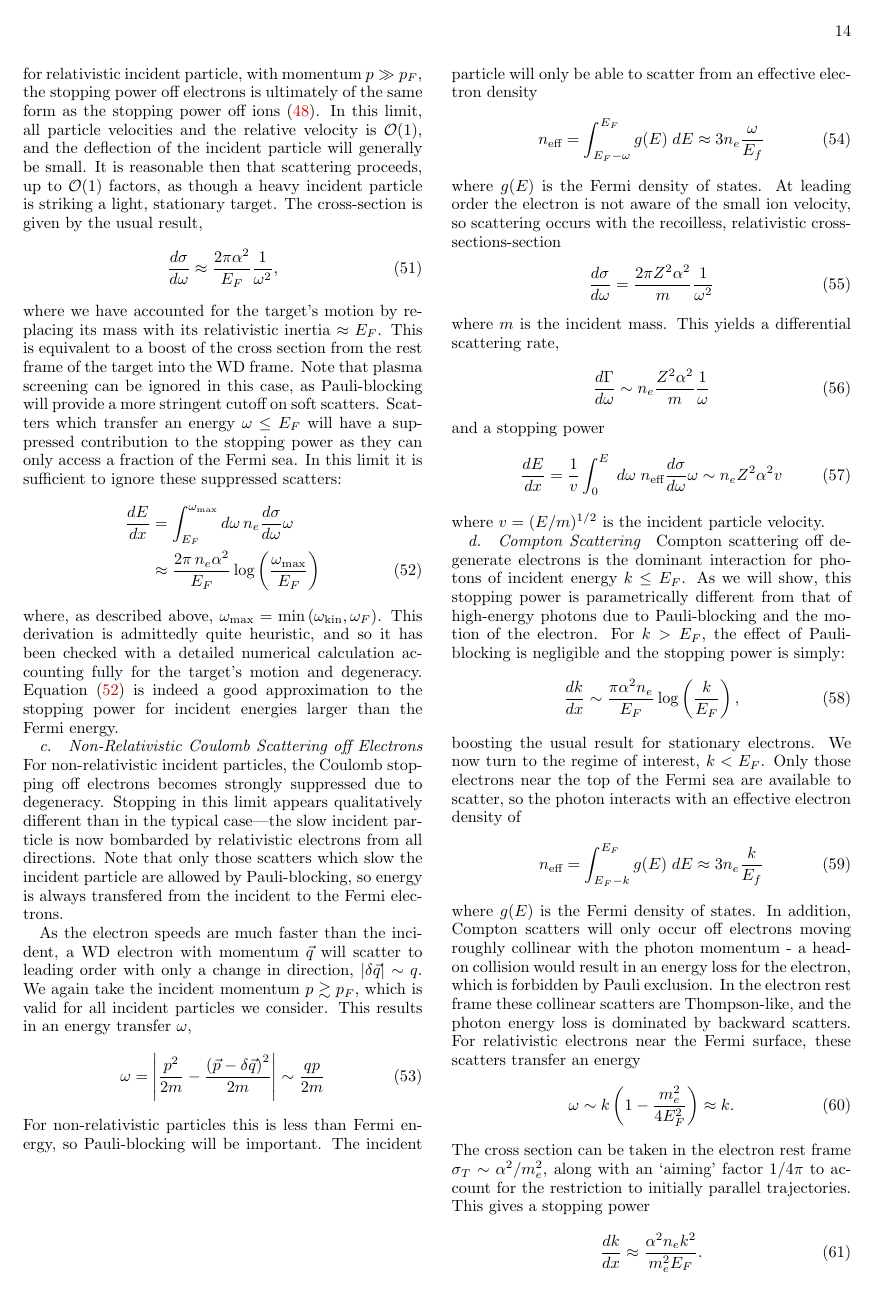
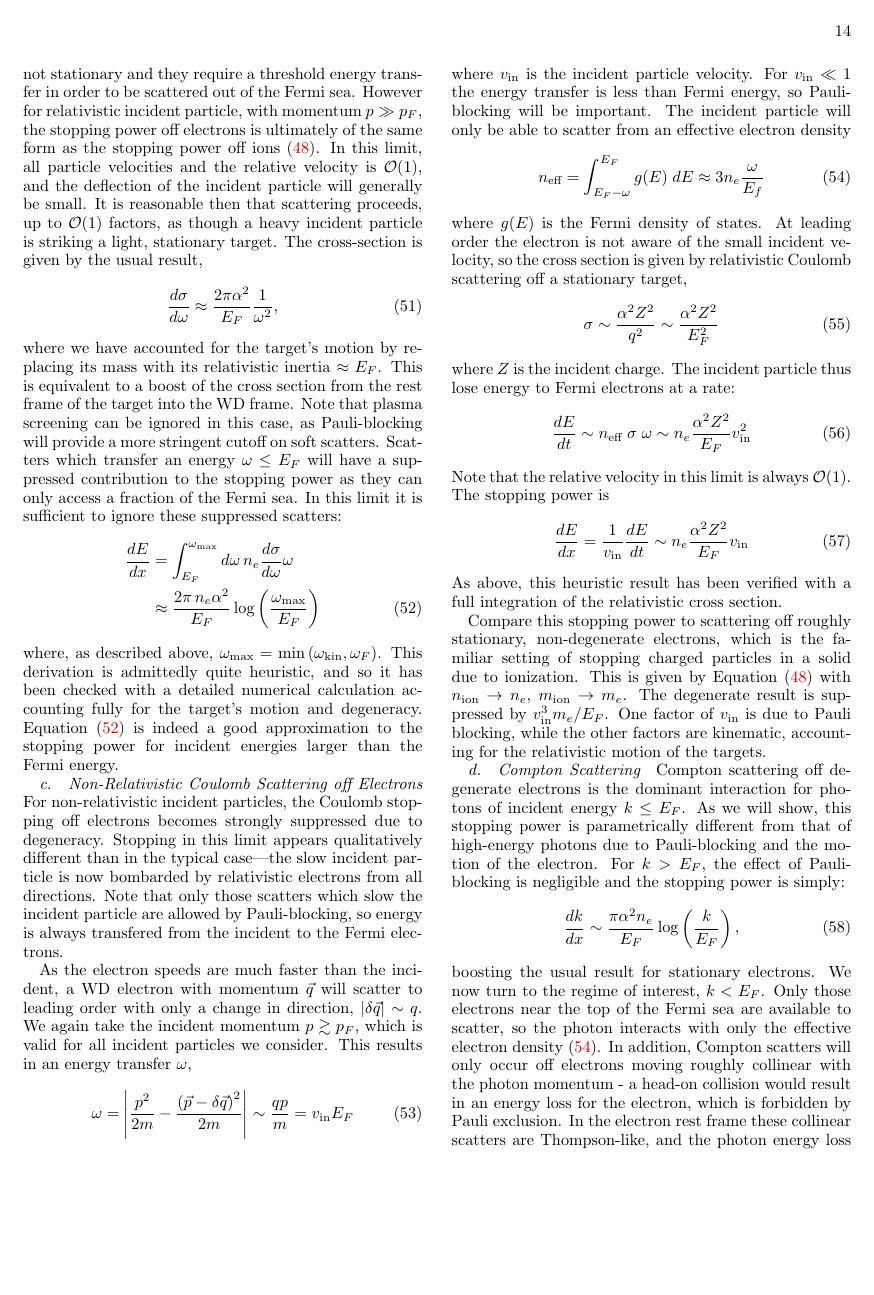
Before and after one commit to vijayoct27/Qballs, a LaTeX paper (White Dwarf Particle Detector.tex, which reads wd-wdpdg.tex): page 14 of 17. Compiled offline with pdfLaTeX; a LaTeX package or settings file that is missing is left out.

Commit message:
finished appedix coulomb updates

```diff
--- a/wd-wdpdg.tex
+++ b/wd-wdpdg.tex
@@ -204,31 +205,42 @@ We again take the incident momentum $p \gtrsim p_F$, which is valid for all inci
 \label{eq:NonRelEnergyTransfer}
   \omega = \left|\frac{p^2}{2 m} -
     \frac{\left(\vec{p} - \delta \vec{q}\right)^2}{2 m}\right|
-    \sim \frac{q p}{2m}
+    \sim \frac{q p}{m} = v_\x{in} E_F
 \end{align}
-For non-relativistic particles this is less than Fermi energy, so Pauli-blocking will be important.
+where $v_\x{in}$ is the incident particle velocity.
+For $v_\x{in} \ll 1$ the energy transfer is less than Fermi energy, so Pauli-blocking will be important.
 The incident particle will only be able to scatter from an effective electron density
 \begin{align}
+  \label{eq:neff}
     n_\x{eff} = \int_{E_F - \omega}^{E_F} g(E) \; dE
     \approx 3 n_e \frac{\omega}{E_f}
 \end{align}
 where $g(E)$ is the Fermi density of states.
-At leading order the electron is not aware of the small ion velocity, so scattering occurs with the recoilless, relativistic cross-sections-section
+At leading order the electron is not aware of the small incident velocity, so the cross section is given by relativistic Coulomb scattering off a stationary target,
 \begin{align}
-  \frac{d \sigma}{d \omega} = \frac{2 \pi Z^2 \alpha^2}{m} \frac{1}{\omega^2}
+    \sigma \sim \frac{\alpha^2 Z^2}{q^2} \sim \frac{\alpha^2 Z^2}{E_F^2}
 \end{align}
-where $m$ is the incident mass.
-This yields a differential scattering rate,
+where $Z$ is the incident charge.
+The incident particle thus lose energy to Fermi electrons at a rate:
 \begin{align}
-  \frac{d \Gamma}{d\omega} \sim n_e \frac{Z^2 \alpha^2}{m} \frac{1}{\omega}
+  \frac{dE}{dt} \sim n_\x{eff} \; \sigma \; \omega
+  \sim n_e \frac{\alpha^2 Z^2}{E_F} v_\x{in}^2
 \end{align}
-and a stopping power
+Note that the relative velocity in this limit is always $\OO(1)$.
+The stopping power is
 \begin{align}
-  \frac{dE}{dx} =  \frac{1}{v} \int_0^E \; d\omega \;
-  n_\x{eff} \frac{d \sigma}{d \omega} \omega
-  \sim n_e Z^2 \alpha^2 v
+  \frac{dE}{dx} =  \frac{1}{v_\x{in}} \frac{dE}{dt} \sim
+  n_e \frac{\alpha^2 Z^2}{E_F} v_\x{in}
 \end{align}
-where $v = (E/m)^{1/2}$ is the incident particle velocity.
+As above, this heuristic result has been verified with a full integration of the relativistic cross section.
+
+Compare this stopping power to scattering off roughly stationary, non-degenerate electrons, which is the familiar setting of stopping charged particles in a solid due to ionization.
+This is given by Equation~\eqref{eq:StoppingPowerOffIons} with $n_\ion \rightarrow n_e$, $m_\ion \rightarrow m_e$.
+The degenerate result is suppressed by $v_\x{in}^3 m_e/E_F$.
+One factor of $v_\x{in}$ is due to Pauli blocking, while the other factors are kinematic, accounting for the relativistic motion of the targets.
+
+
+
 
 \paragraph{Compton Scattering}
 \label{sec:compton}
@@ -240,12 +252,7 @@ For $k>E_F$, the effect of Pauli-blocking is negligible and the stopping power i
 \end{equation}
 boosting the usual result for stationary electrons.
 We now turn to the regime of interest, $k < E_F$.
-Only those electrons near the top of the Fermi sea are available to scatter, so the photon interacts with an effective electron density of
-\begin{align}
-    n_\x{eff} = \int_{E_F - k}^{E_F} g(E) \; dE
-    \approx 3 n_e \frac{k}{E_f}
-\end{align}
-where $g(E)$ is the Fermi density of states.
+Only those electrons near the top of the Fermi sea are available to scatter, so the photon interacts with only the effective electron density~\eqref{eq:neff}.
 In addition, Compton scatters will only occur off electrons moving roughly collinear with the photon momentum - a head-on collision would result in an energy loss for the electron, which is forbidden by Pauli exclusion.
 In the electron rest frame these collinear scatters are Thompson-like, and the photon energy loss is dominated by backward scatters.
 For relativistic electrons near the Fermi surface, these scatters transfer an energy
```
Also changed, not shown: White Dwarf Particle Detector.pdf, wd-wdpdg.tex (13 more changed lines), 1 other file.
